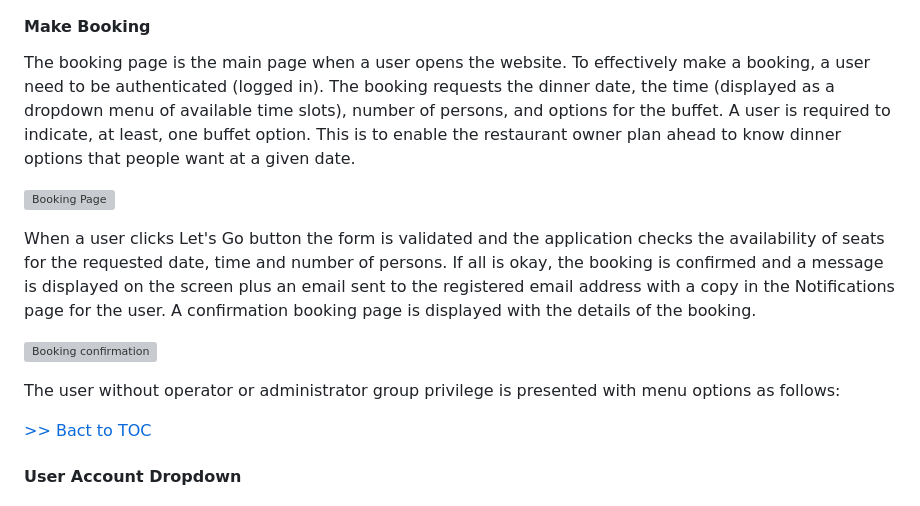
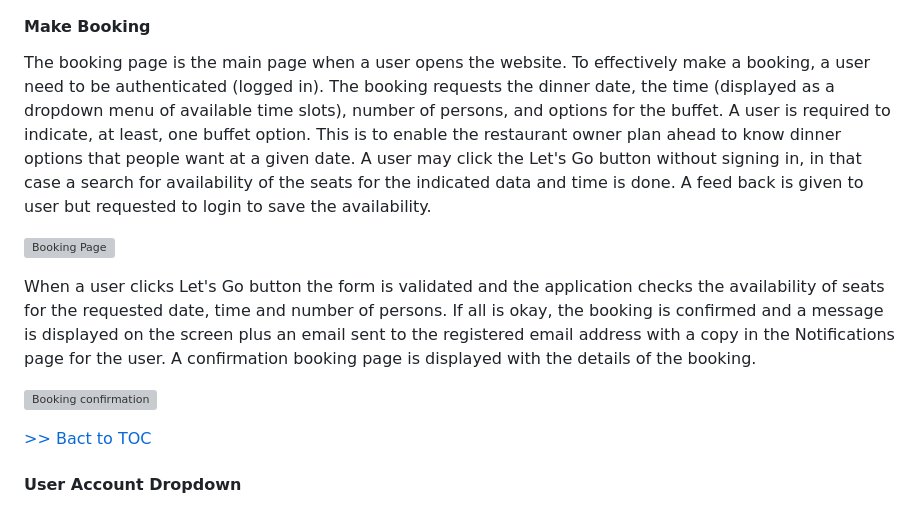
Before and after one commit to Polyanyanwu/graces-buffet-pp4, a Markdown page: README.md, the part around the change printed below. Rendered like a GitHub page; grey boxes are pictures that could not be loaded.

```diff
--- a/README.md
+++ b/README.md
@@ -256,15 +260,13 @@ If the username/email and password provided do not match, a message is displayed
 #### **Make Booking**
 
 The booking page is the main page when a user opens the website. To effectively make a booking, a user need to be authenticated (logged in).
-The booking requests the dinner date, the time (displayed as a dropdown menu of available time slots), number of persons, and options for the buffet. A user is required to indicate, at least, one buffet option. This is to enable the restaurant owner plan ahead to know dinner options that people want at a given date.
+The booking requests the dinner date, the time (displayed as a dropdown menu of available time slots), number of persons, and options for the buffet. A user is required to indicate, at least, one buffet option. This is to enable the restaurant owner plan ahead to know dinner options that people want at a given date. A user may click the Let's Go button without signing in, in that case a search for availability of the seats for the indicated data and time is done. A feed back is given to user but requested to login to save the availability.
 
 ![Booking Page](/docs/images/features/booking.png)
 
 When a user clicks Let's Go button the form is validated and the application checks the availability of seats for the requested date, time and number of persons. If all is okay, the booking is confirmed and a message is displayed on the screen plus an email sent to the registered email address with a copy in the Notifications page for the user. A confirmation booking page is displayed with the details of the booking.
 
 ![Booking confirmation](/docs/images/features/booking_confirm.png)
-
-The user without operator or administrator group privilege is presented with menu options as follows:
 
 [>> Bact to TOC](#table-of-contents)
 
```
Also changed, not shown: other parts of README.md (+4 -0 lines), docs/deployment.md (+1 -1 lines), docs/testing.md (+1 -1 lines), docs/wireframes/Site_map_final.png (added), 2 other files.
